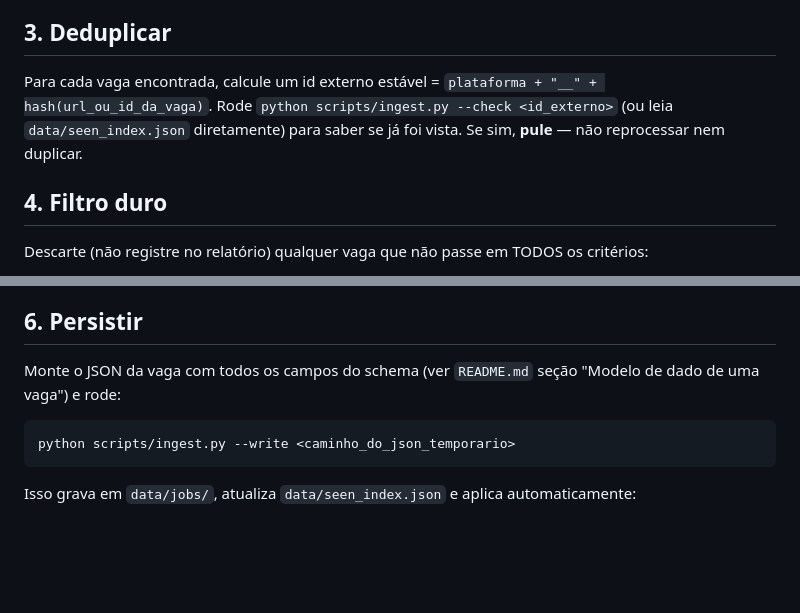
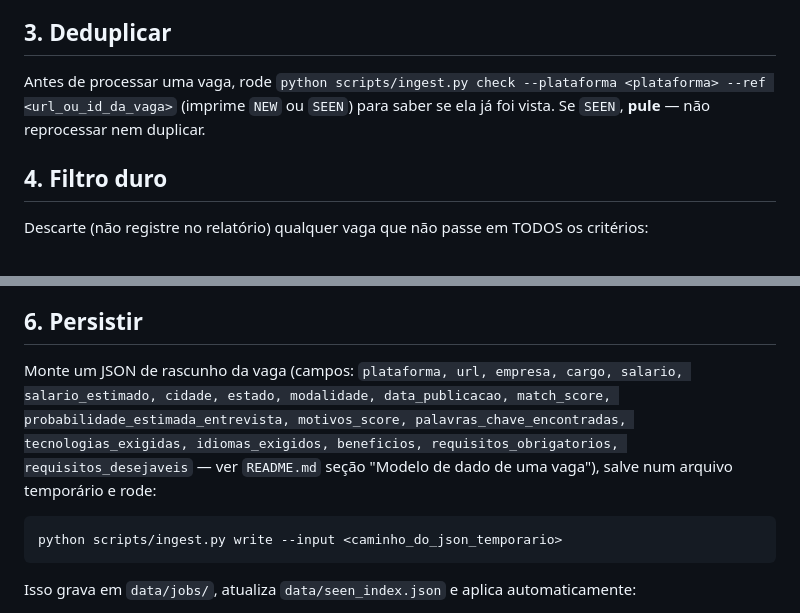
Before and after one commit to isabelaanag-collab/career-agent, a Markdown page: agent/prompts/routine_search_and_score.md, 2 parts joined by grey strips. Rendered like a GitHub page; blank space fills up the shorter version.

Commit message:
Corrige a sintaxe de CLI referenciada no prompt da rotina (ingest.py check/write)

````diff
--- a/agent/prompts/routine_search_and_score.md
+++ b/agent/prompts/routine_search_and_score.md
@@ -22,7 +22,7 @@ Leia `agent/config/search_criteria.yaml` (áreas, cidades, piso salarial, empres
 
 ## 3. Deduplicar
 
-Para cada vaga encontrada, calcule um id externo estável = `plataforma + "__" + hash(url_ou_id_da_vaga)`. Rode `python scripts/ingest.py --check <id_externo>` (ou leia `data/seen_index.json` diretamente) para saber se já foi vista. Se sim, **pule** — não reprocessar nem duplicar.
+Antes de processar uma vaga, rode `python scripts/ingest.py check --plataforma <plataforma> --ref <url_ou_id_da_vaga>` (imprime `NEW` ou `SEEN`) para saber se ela já foi vista. Se `SEEN`, **pule** — não reprocessar nem duplicar.
 
 ## 4. Filtro duro
 
@@ -37,10 +37,10 @@ Para cada vaga que passou no filtro, siga `agent/prompts/scoring_rubric.md` à r
 
 ## 6. Persistir
 
-Monte o JSON da vaga com todos os campos do schema (ver `README.md` seção "Modelo de dado de uma vaga") e rode:
+Monte um JSON de rascunho da vaga (campos: `plataforma, url, empresa, cargo, salario, salario_estimado, cidade, estado, modalidade, data_publicacao, match_score, probabilidade_estimada_entrevista, motivos_score, palavras_chave_encontradas, tecnologias_exigidas, idiomas_exigidos, beneficios, requisitos_obrigatorios, requisitos_desejaveis` — ver `README.md` seção "Modelo de dado de uma vaga"), salve num arquivo temporário e rode:
 
 ```
-python scripts/ingest.py --write <caminho_do_json_temporario>
+python scripts/ingest.py write --input <caminho_do_json_temporario>
 ```
 
 Isso grava em `data/jobs/`, atualiza `data/seen_index.json` e aplica automaticamente:
````
